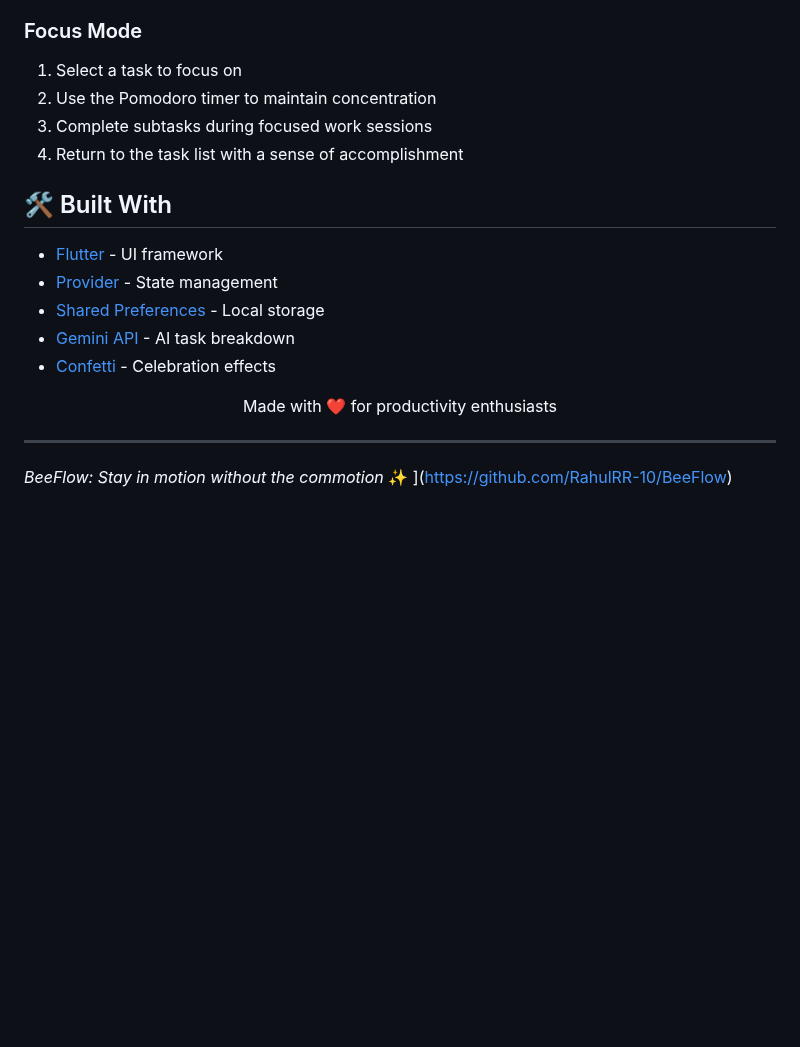
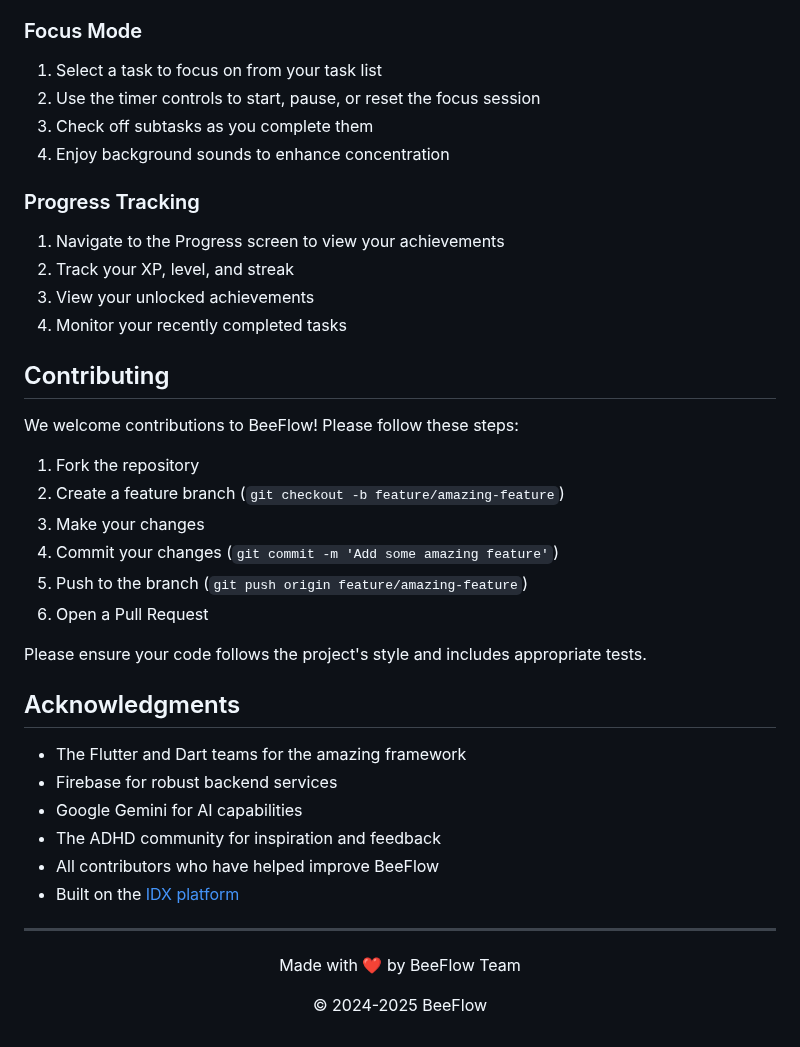
Before and after one commit to amishapai/BeeFlow, a Markdown page: README.md, the part around one of its changes. Rendered like a GitHub page; blank space fills up the shorter version.

```diff
--- a/README.md
+++ b/README.md
@@ -121,26 +157,43 @@ BeeFlow is an innovative task management application specifically designed for i
 
 ### Focus Mode
 
-1. Select a task to focus on
-2. Use the Pomodoro timer to maintain concentration
-3. Complete subtasks during focused work sessions
-4. Return to the task list with a sense of accomplishment
+1. Select a task to focus on from your task list
+2. Use the timer controls to start, pause, or reset the focus session
+3. Check off subtasks as you complete them
+4. Enjoy background sounds to enhance concentration
 
+### Progress Tracking
 
-## 🛠️ Built With
+1. Navigate to the Progress screen to view your achievements
+2. Track your XP, level, and streak
+3. View your unlocked achievements
+4. Monitor your recently completed tasks
 
-- [Flutter](https://flutter.dev/) - UI framework
-- [Provider](https://pub.dev/packages/provider) - State management
-- [Shared Preferences](https://pub.dev/packages/shared_preferences) - Local storage
-- [Gemini API](https://ai.google.dev/) - AI task breakdown
-- [Confetti](https://pub.dev/packages/confetti) - Celebration effects
+## Contributing
 
+We welcome contributions to BeeFlow! Please follow these steps:
 
-<div align="center">
-  <p>Made with ❤️ for productivity enthusiasts</p>
-</div>
+1. Fork the repository
+2. Create a feature branch (`git checkout -b feature/amazing-feature`)
+3. Make your changes
+4. Commit your changes (`git commit -m 'Add some amazing feature'`)
+5. Push to the branch (`git push origin feature/amazing-feature`)
+6. Open a Pull Request
+
+Please ensure your code follows the project's style and includes appropriate tests.
+
+## Acknowledgments
+
+- The Flutter and Dart teams for the amazing framework
+- Firebase for robust backend services
+- Google Gemini for AI capabilities
+- The ADHD community for inspiration and feedback
+- All contributors who have helped improve BeeFlow
+- Built on the [IDX platform](https://idx.dev)
 
 ---
 
-_BeeFlow: Stay in motion without the commotion_ ✨
-](https://github.com/RahulRR-10/BeeFlow)
+<div align="center">
+  <p>Made with ❤️ by BeeFlow Team</p>
+  <p>© 2024-2025 BeeFlow</p>
+</div>
```
Also changed, not shown: other parts of README.md (+103 -67 lines).
